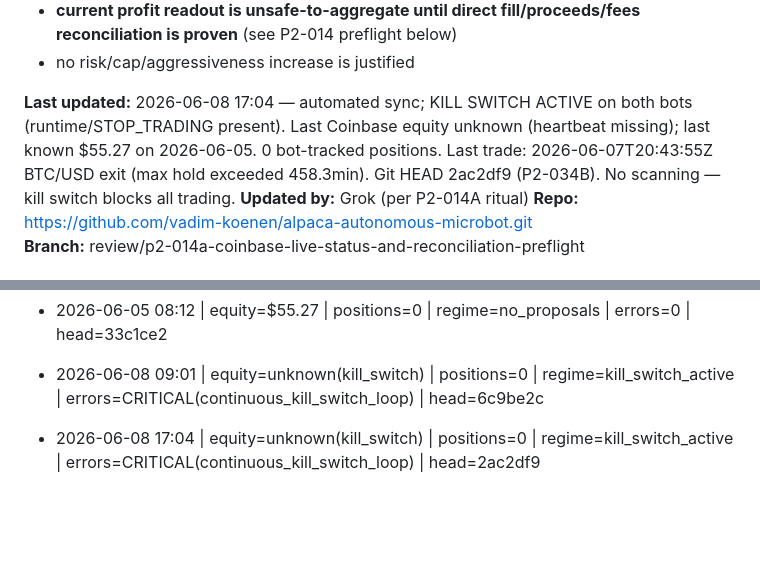
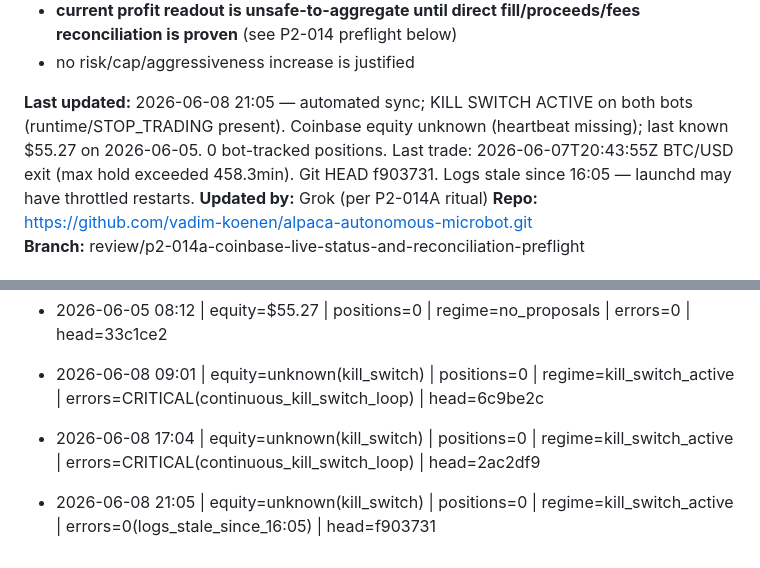
Before and after one commit to vadim-koenen/alpaca-autonomous-microbot, a Markdown page: docs/ACTIVE_HANDOFF.md, 2 parts joined by grey strips. Rendered like a GitHub page; blank space fills up the shorter version.

```diff
--- a/docs/ACTIVE_HANDOFF.md
+++ b/docs/ACTIVE_HANDOFF.md
@@ -2740,7 +2740,7 @@ Profit / momentum readout:
 <!-- This file is the shared context layer between Claude (advisor) and ChatGPT/Copilot (executor). -->
 <!-- Update this file after every session. Both AIs read from here. Do not let it go stale. -->
 
-**Last updated:** 2026-06-08 17:04 — automated sync; KILL SWITCH ACTIVE on both bots (runtime/STOP_TRADING present). Last Coinbase equity unknown (heartbeat missing); last known $55.27 on 2026-06-05. 0 bot-tracked positions. Last trade: 2026-06-07T20:43:55Z BTC/USD exit (max hold exceeded 458.3min). Git HEAD 2ac2df9 (P2-034B). No scanning — kill switch blocks all trading.
+**Last updated:** 2026-06-08 21:05 — automated sync; KILL SWITCH ACTIVE on both bots (runtime/STOP_TRADING present). Coinbase equity unknown (heartbeat missing); last known $55.27 on 2026-06-05. 0 bot-tracked positions. Last trade: 2026-06-07T20:43:55Z BTC/USD exit (max hold exceeded 458.3min). Git HEAD f903731. Logs stale since 16:05 — launchd may have throttled restarts.
 **Updated by:** Grok (per P2-014A ritual)
 **Repo:** https://github.com/vadim-koenen/alpaca-autonomous-microbot.git
 **Branch:** review/p2-014a-coinbase-live-status-and-reconciliation-preflight
@@ -3091,3 +3091,4 @@ No live behavior, config, risk, runtime, strategy, .env, LaunchAgent, or order-s
 - 2026-06-05 08:12 | equity=$55.27 | positions=0 | regime=no_proposals | errors=0 | head=33c1ce2
 - 2026-06-08 09:01 | equity=unknown(kill_switch) | positions=0 | regime=kill_switch_active | errors=CRITICAL(continuous_kill_switch_loop) | head=6c9be2c
 - 2026-06-08 17:04 | equity=unknown(kill_switch) | positions=0 | regime=kill_switch_active | errors=CRITICAL(continuous_kill_switch_loop) | head=2ac2df9
+- 2026-06-08 21:05 | equity=unknown(kill_switch) | positions=0 | regime=kill_switch_active | errors=0(logs_stale_since_16:05) | head=f903731
```
